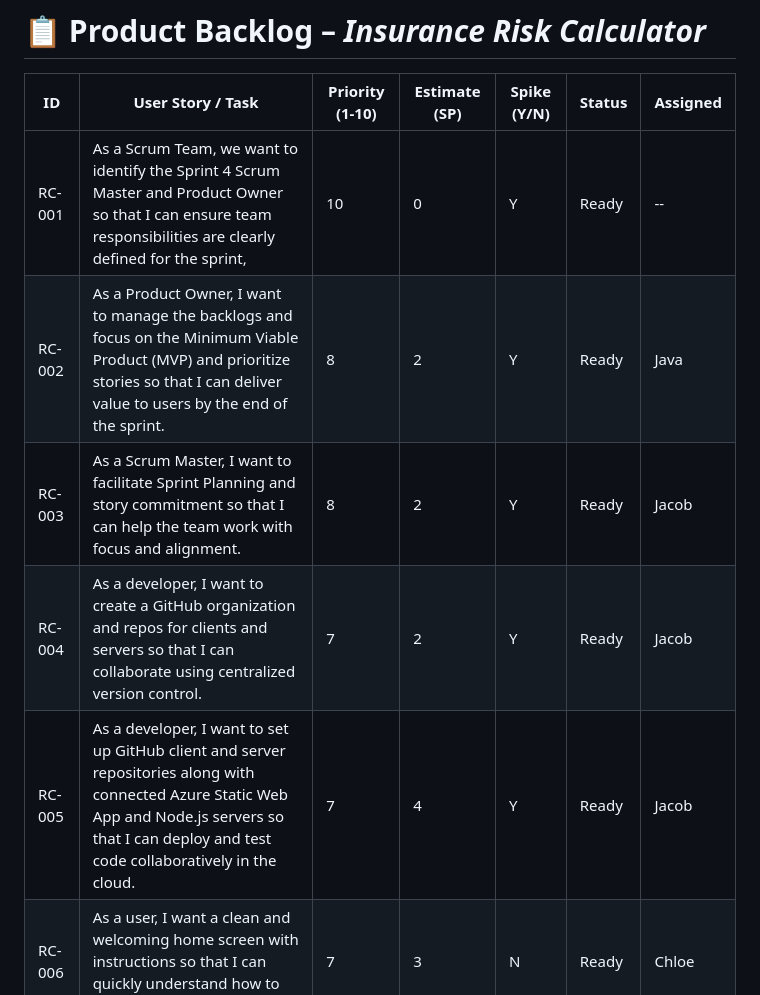
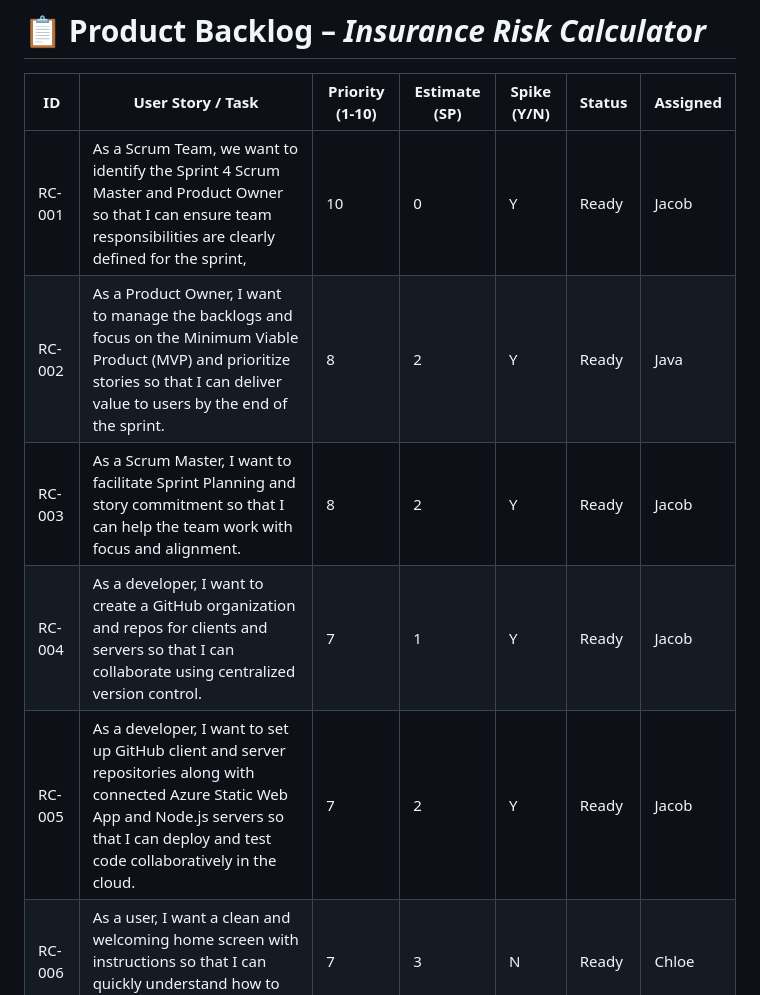
Before and after one commit to Jbob104/getting-to-know-each-other-teams, a Markdown page: backlogs/product-backlog.md, the part around one of its changes. GitHub-like rendering.

```diff
--- a/backlogs/product-backlog.md
+++ b/backlogs/product-backlog.md
@@ -8,9 +8,9 @@ permalink: /backlogs/product-backlog/
 
 | **ID** | **User Story / Task** | **Priority (1-10)** | **Estimate (SP)** | **Spike (Y/N)** | **Status** | **Assigned** |
 |--------|------------------------|--------------|--------------|------------|--------------|--------------|
-| RC-001 | As a Scrum Team, we want to identify the Sprint 4 Scrum Master and Product Owner so that I can ensure team responsibilities are clearly defined for the sprint, | 10 | 0 | Y | Ready | -- |
+| RC-001 | As a Scrum Team, we want to identify the Sprint 4 Scrum Master and Product Owner so that I can ensure team responsibilities are clearly defined for the sprint, | 10 | 0 | Y | Ready | Jacob |
 | RC-002 | As a Product Owner, I want to manage the backlogs and focus on the Minimum Viable Product (MVP) and prioritize stories so that I can deliver value to users by the end of the sprint. | 8 | 2 | Y | Ready | Java |
 | RC-003 | As a Scrum Master, I want to facilitate Sprint Planning and story commitment so that I can help the team work with focus and alignment. | 8 | 2 | Y | Ready | Jacob |
-| RC-004 | As a developer, I want to create a GitHub organization and repos for clients and servers so that I can collaborate using centralized version control. | 7 | 2 | Y | Ready | Jacob |
-| RC-005 | As a developer, I want to set up GitHub client and server repositories along with connected Azure Static Web App and Node.js servers so that I can deploy and test code collaboratively in the cloud. | 7 | 4 | Y | Ready | Jacob |
+| RC-004 | As a developer, I want to create a GitHub organization and repos for clients and servers so that I can collaborate using centralized version control. | 7 | 1 | Y | Ready | Jacob |
+| RC-005 | As a developer, I want to set up GitHub client and server repositories along with connected Azure Static Web App and Node.js servers so that I can deploy and test code collaboratively in the cloud. | 7 | 2 | Y | Ready | Jacob |
 | RC-006 | As a user, I want a clean and welcoming home screen with instructions so that I can quickly understand how to use the application. | 7 | 3 | N | Ready | Chloe |
```
Also changed, not shown: other parts of backlogs/product-backlog.md (+15 -17 lines).
